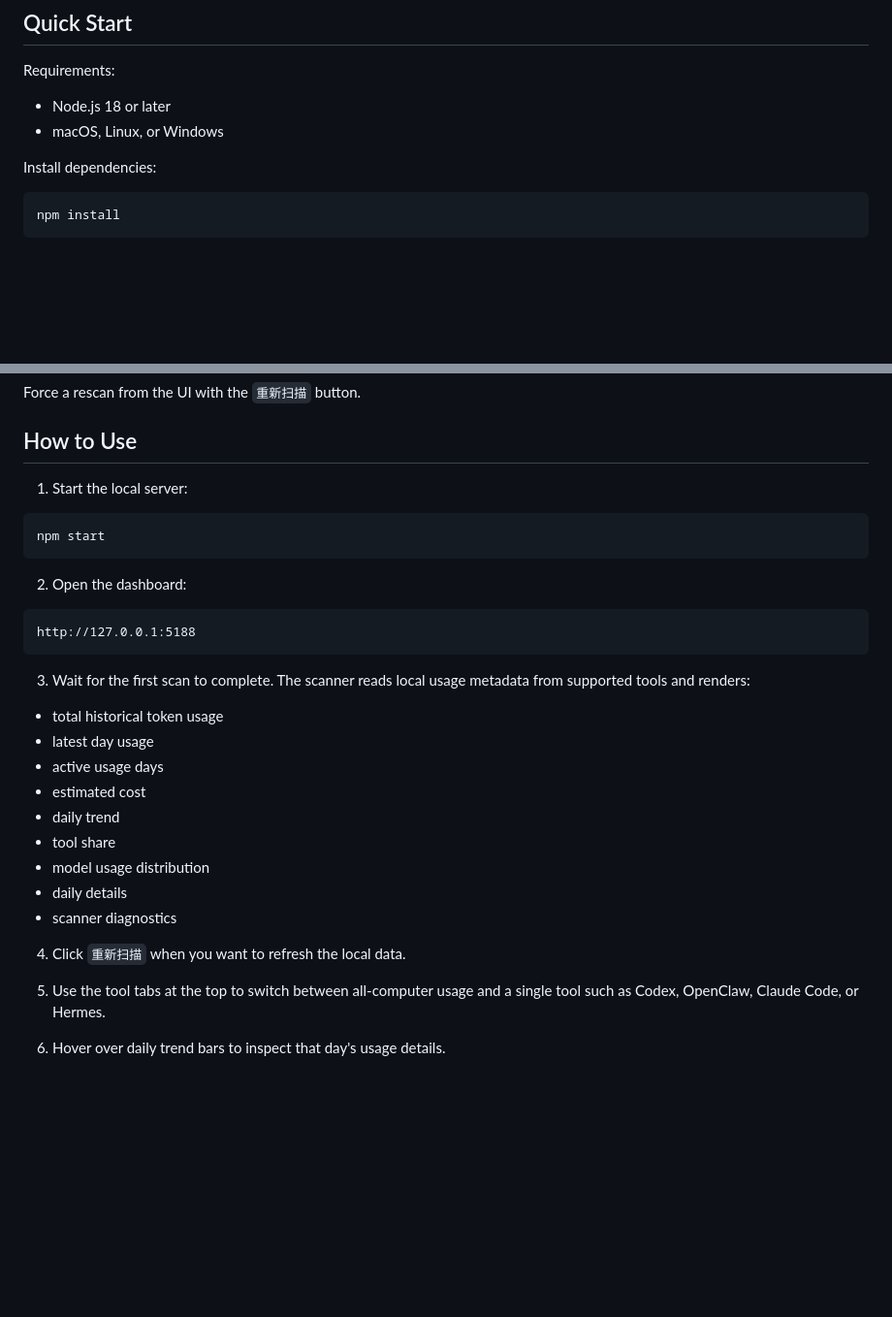
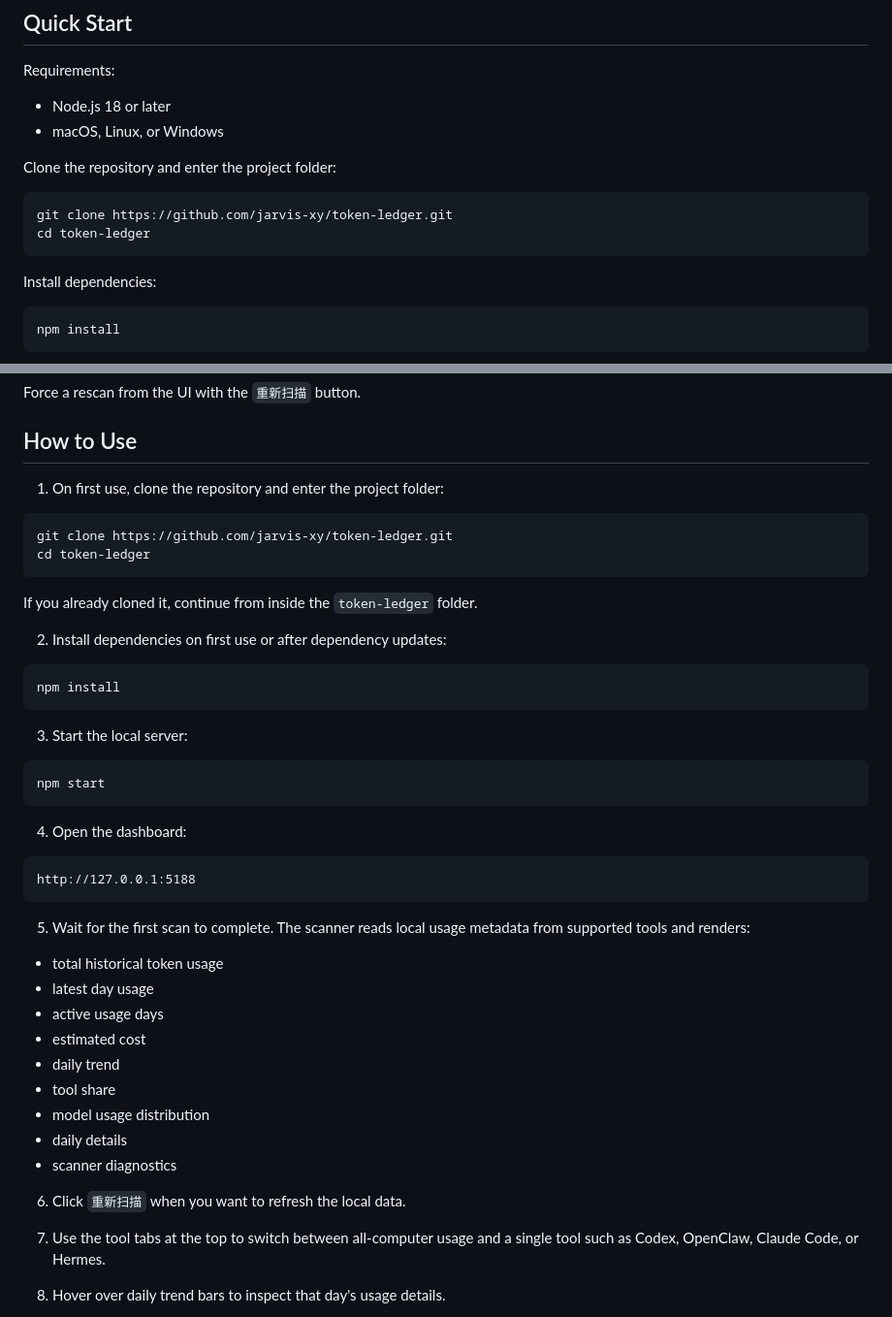
Before and after one commit to jarvis-xy/AgentDesk, a Markdown page: README.md, 2 parts joined by grey strips. Shown at 97% size. GitHub-like rendering; blank space fills up the shorter version.

````diff
--- a/README.md
+++ b/README.md
@@ -52,6 +52,13 @@ Requirements:
 - Node.js 18 or later
 - macOS, Linux, or Windows
 
+Clone the repository and enter the project folder:
+
+```bash
+git clone https://github.com/jarvis-xy/token-ledger.git
+cd token-ledger
+```
+
 Install dependencies:
 
 ```bash
@@ -74,19 +81,34 @@ Force a rescan from the UI with the `重新扫描` button.
 
 ## How to Use
 
-1. Start the local server:
+1. On first use, clone the repository and enter the project folder:
+
+```bash
+git clone https://github.com/jarvis-xy/token-ledger.git
+cd token-ledger
+```
+
+If you already cloned it, continue from inside the `token-ledger` folder.
+
+2. Install dependencies on first use or after dependency updates:
+
+```bash
+npm install
+```
+
+3. Start the local server:
 
 ```bash
 npm start
 ```
 
-2. Open the dashboard:
+4. Open the dashboard:
 
 ```text
 http://127.0.0.1:5188
 ```
 
-3. Wait for the first scan to complete. The scanner reads local usage metadata from supported tools and renders:
+5. Wait for the first scan to complete. The scanner reads local usage metadata from supported tools and renders:
 
 - total historical token usage
 - latest day usage
@@ -98,7 +120,7 @@ http://127.0.0.1:5188
 - daily details
 - scanner diagnostics
 
-4. Click `重新扫描` when you want to refresh the local data.
+6. Click `重新扫描` when you want to refresh the local data.
 
 5. Use the tool tabs at the top to switch between all-computer usage and a single tool such as Codex, OpenClaw, Claude Code, or Hermes.
 
````
Also changed, not shown: README.zh-CN.md (+26 -4 lines).
